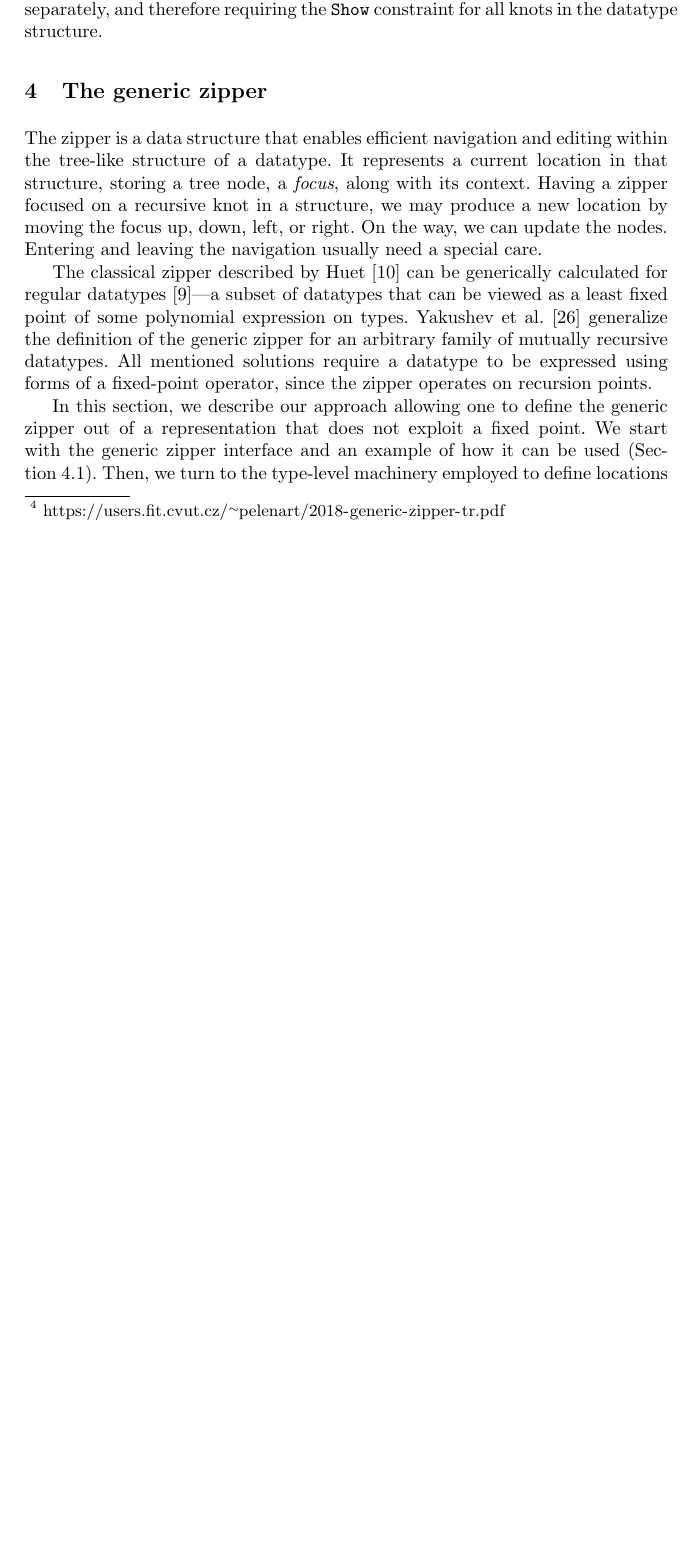
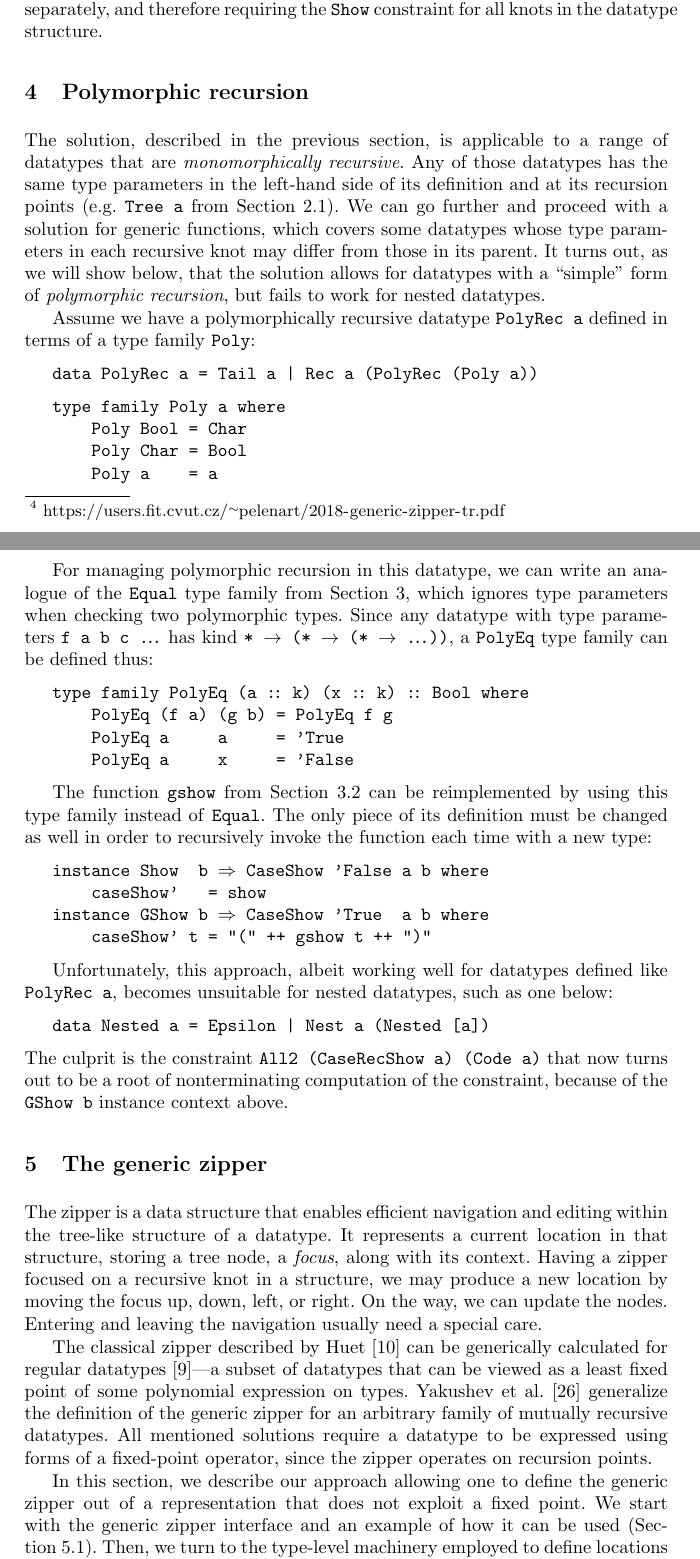
Before and after one commit to abolotina/zipper-paper, a LaTeX paper (lncs-paper.tex): part of page 8 of 22 before the commit and two parts of pages 8 and 9 of 23 after it, the two joined at a grey line, cut so that both start at the same text, the shorter picture padded with empty space. Compiled offline with pdfLaTeX.

Commit message:
Polymorphic recursion

```diff
--- a/lncs-paper.tex
+++ b/lncs-paper.tex
@@ -34,6 +34,7 @@
 \newcommand{\comps}{\comp\s}
 \newcommand{\kleislis}{\kleisli\s}
 \newcommand{\ann}{:\nhs:\s}
+\newcommand{\ds}{.\nhs.\nhs.}
 
 
 \begin{document}
@@ -361,6 +362,50 @@ Here is a benefit of our implementation: it can be used directly, without any ad
 }
 This is a consequence of \texttt{gshow} from \textsf{basic-sop} not treating recursive positions separately, and therefore requiring the \texttt{Show} constraint for all knots in the datatype structure.
 
+\section{Polymorphic recursion}
+\label{sec:polymorphic-recursion}
+
+The solution, described in the previous section, is applicable to a range of datatypes that are \emph{monomorphically recursive}. Any of those datatypes has the same type parameters in the left-hand side of its definition and at its recursion points (e.g. \texttt{Tree~a} from Section~\ref{sec:sop-view}). We can go further and proceed with a solution for generic functions, which covers some datatypes whose type parameters in each recursive knot may differ from those in its parent. It turns out, as we will show below, that the solution allows for datatypes with a ``simple'' form of \emph{polymorphic recursion}, but fails to work for nested datatypes.
+
+Assume we have a polymorphically recursive datatype \texttt{PolyRec~a} defined in terms of a type family \texttt{Poly}:
+\texttt{
+\vs
+\indent data PolyRec a = Tail a | Rec a (PolyRec (Poly a))
+\vs
+\indent type family Poly a where\\
+\indent \ind  Poly Bool = Char\\
+\indent \ind  Poly Char = Bool\\
+\indent \ind  Poly a\ind = a
+\vspace{0.2cm}
+}
+
+For managing polymorphic recursion in this datatype, we can write an analogue of the \texttt{Equal} type family from Section~\ref{sec:handling-recursion}, which ignores type parameters when checking two polymorphic types. Since any datatype with type parameters \texttt{f a b c \ds} has kind \texttt{* \ra (* \ra (* \ra \ds))}, a \texttt{PolyEq} type family can be defined thus:
+\texttt{
+\vs
+\indent type family PolyEq (a \ann k) (x \ann k) \ann Bool where\\
+\indent \ind  PolyEq (f a) (g b) = PolyEq f g\\
+\indent \ind  PolyEq a\ind\s a\ind\s = 'True\\
+\indent \ind  PolyEq a\ind\s x\ind\s = 'False
+\vspace{0.2cm}
+}
+
+The function \texttt{gshow} from Section~\ref{subsec:gshow} can be reimplemented by using this type family instead of \texttt{Equal}. The only piece of its definition must be changed as well in order to recursively invoke the function each time with a new type:
+\texttt{
+\vs
+\indent instance Show \s b \Ra CaseShow 'False a b where\\
+\indent \ind    caseShow' \s\s = show\\
+\indent instance GShow b \Ra CaseShow 'True \s a b where\\
+\indent \ind    caseShow' t = "(" ++ gshow t ++ ")"
+\vspace{0.2cm}
+}
+
+Unfortunately, this approach, albeit working well for datatypes defined like \texttt{PolyRec~a}, becomes unsuitable for nested datatypes, such as one below:
+\texttt{
+\vs
+\indent data Nested a = Epsilon | Nest a (Nested [a])
+\vs
+}
+The culprit is the constraint \texttt{All2 (CaseRecShow a) (Code a)} that now turns out to be a root of nonterminating computation of the constraint, because of the \texttt{GShow b} instance context above.
 
 \section{The generic zipper}
 \label{sec:generic-zipper}
```
Also changed, not shown: lncs-paper.pdf, lncs-paper.tex (20 more changed lines).
